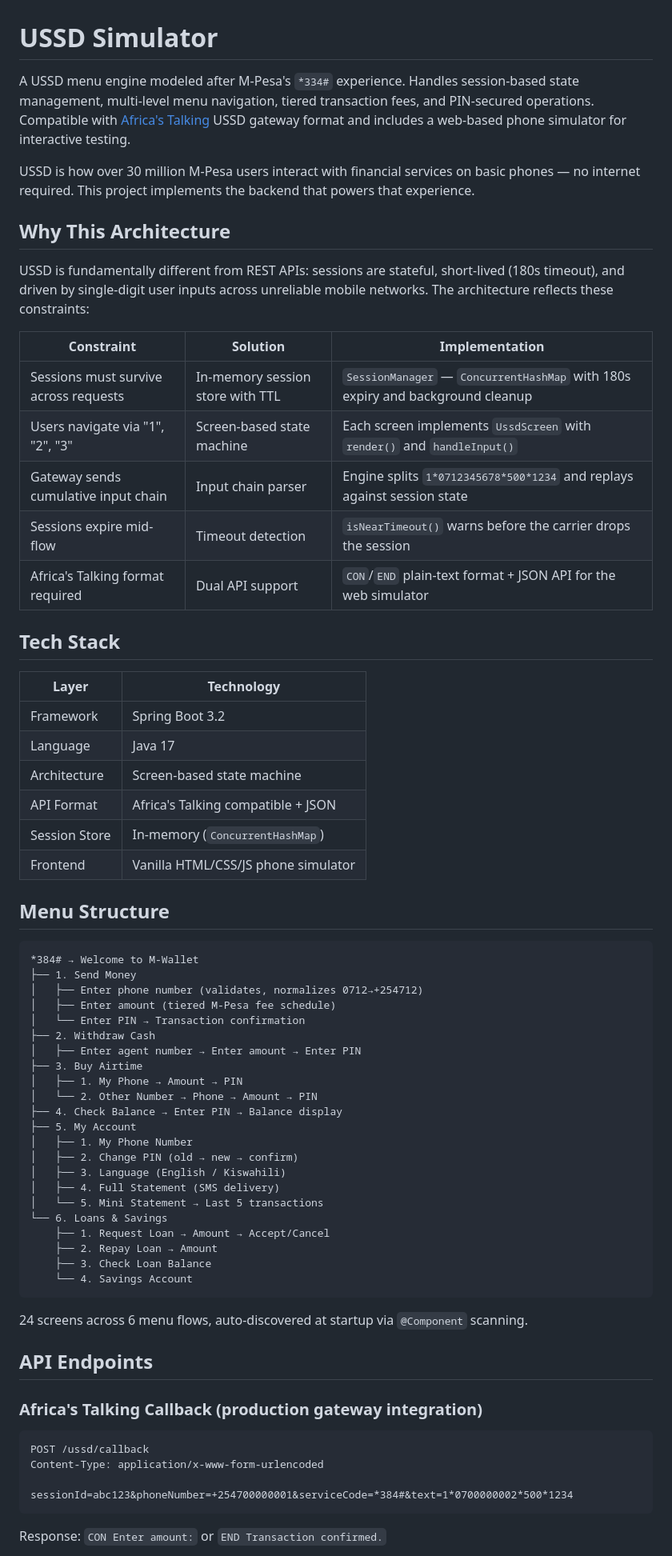
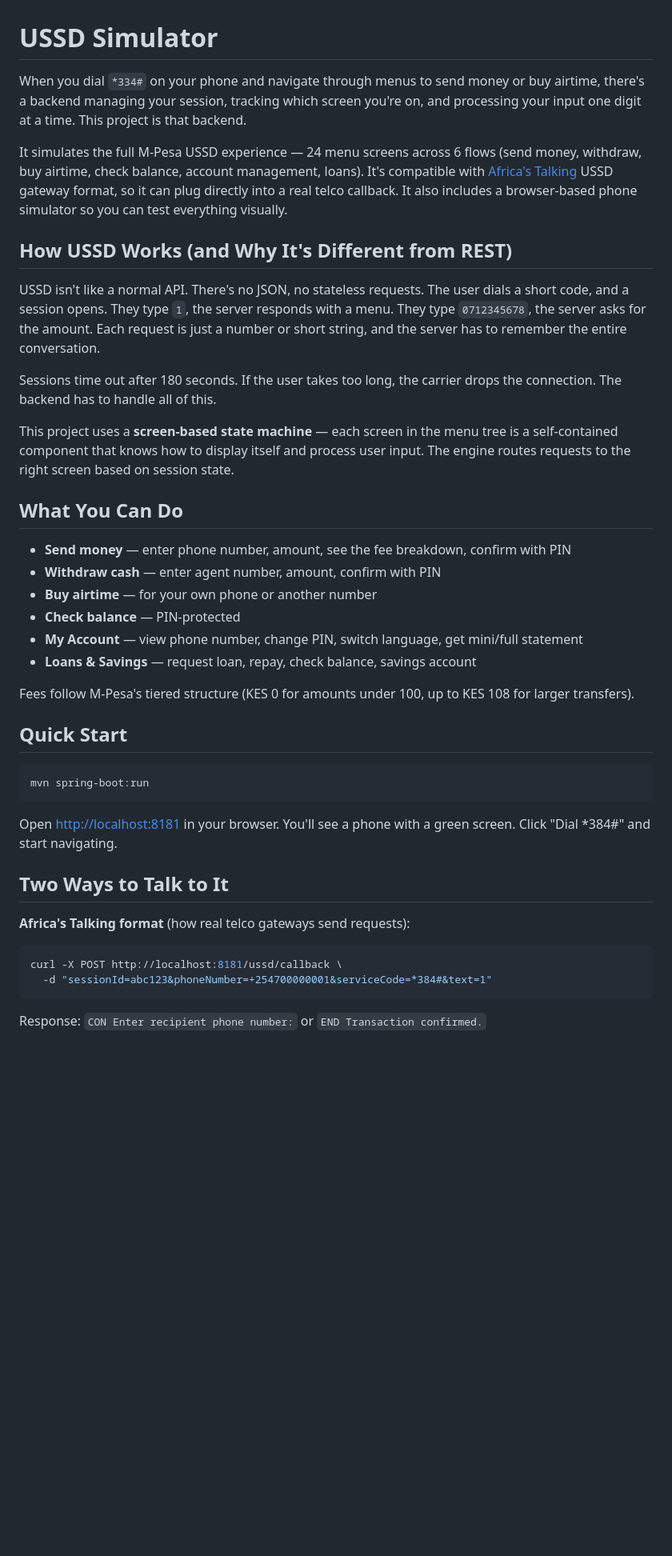
Before and after one commit to jeffgicharu/ussd-simulator, a Markdown page: README.md, the part around one of its changes. Shown at 80% size. Drawn GitHub-style; blank space fills up the shorter version.

Commit message:
Rewrite README for clarity and readability

````diff
--- a/README.md
+++ b/README.md
@@ -1,71 +1,44 @@
 # USSD Simulator
 
-A USSD menu engine modeled after M-Pesa's `*334#` experience. Handles session-based state management, multi-level menu navigation, tiered transaction fees, and PIN-secured operations. Compatible with [Africa's Talking](https://africastalking.com/) USSD gateway format and includes a web-based phone simulator for interactive testing.
+When you dial `*334#` on your phone and navigate through menus to send money or buy airtime, there's a backend managing your session, tracking which screen you're on, and processing your input one digit at a time. This project is that backend.
 
-USSD is how over 30 million M-Pesa users interact with financial services on basic phones — no internet required. This project implements the backend that powers that experience.
+It simulates the full M-Pesa USSD experience — 24 menu screens across 6 flows (send money, withdraw, buy airtime, check balance, account management, loans). It's compatible with [Africa's Talking](https://africastalking.com/) USSD gateway format, so it can plug directly into a real telco callback. It also includes a browser-based phone simulator so you can test everything visually.
 
-## Why This Architecture
+## How USSD Works (and Why It's Different from REST)
 
-USSD is fundamentally different from REST APIs: sessions are stateful, short-lived (180s timeout), and driven by single-digit user inputs across unreliable mobile networks. The architecture reflects these constraints:
+USSD isn't like a normal API. There's no JSON, no stateless requests. The user dials a short code, and a session opens. They type `1`, the server responds with a menu. They type `0712345678`, the server asks for the amount. Each request is just a number or short string, and the server has to remember the entire conversation.
 
-| Constraint | Solution | Implementation |
-|---|---|---|
-| Sessions must survive across requests | In-memory session store with TTL | `SessionManager` — `ConcurrentHashMap` with 180s expiry and background cleanup |
-| Users navigate via "1", "2", "3" | Screen-based state machine | Each screen implements `UssdScreen` with `render()` and `handleInput()` |
-| Gateway sends cumulative input chain | Input chain parser | Engine splits `1*0712345678*500*1234` and replays against session state |
-| Sessions expire mid-flow | Timeout detection | `isNearTimeout()` warns before the carrier drops the session |
-| Africa's Talking format required | Dual API support | `CON`/`END` plain-text format + JSON API for the web simulator |
+Sessions time out after 180 seconds. If the user takes too long, the carrier drops the connection. The backend has to handle all of this.
 
-## Tech Stack
+This project uses a **screen-based state machine** — each screen in the menu tree is a self-contained component that knows how to display itself and process user input. The engine routes requests to the right screen based on session state.
 
-| Layer | Technology |
-|---|---|
-| Framework | Spring Boot 3.2 |
-| Language | Java 17 |
-| Architecture | Screen-based state machine |
-| API Format | Africa's Talking compatible + JSON |
-| Session Store | In-memory (`ConcurrentHashMap`) |
-| Frontend | Vanilla HTML/CSS/JS phone simulator |
+## What You Can Do
 
-## Menu Structure
+- **Send money** — enter phone number, amount, see the fee breakdown, confirm with PIN
+- **Withdraw cash** — enter agent number, amount, confirm with PIN
+- **Buy airtime** — for your own phone or another number
+- **Check balance** — PIN-protected
+- **My Account** — view phone number, change PIN, switch language, get mini/full statement
+- **Loans & Savings** — request loan, repay, check balance, savings account
 
-```
-*384# → Welcome to M-Wallet
-├── 1. Send Money
-│   ├── Enter phone number (validates, normalizes 0712→+254712)
-│   ├── Enter amount (tiered M-Pesa fee schedule)
-│   └── Enter PIN → Transaction confirmation
-├── 2. Withdraw Cash
-│   ├── Enter agent number → Enter amount → Enter PIN
-├── 3. Buy Airtime
-│   ├── 1. My Phone → Amount → PIN
-│   └── 2. Other Number → Phone → Amount → PIN
-├── 4. Check Balance → Enter PIN → Balance display
-├── 5. My Account
-│   ├── 1. My Phone Number
-│   ├── 2. Change PIN (old → new → confirm)
-│   ├── 3. Language (English / Kiswahili)
-│   ├── 4. Full Statement (SMS delivery)
-│   └── 5. Mini Statement → Last 5 transactions
-└── 6. Loans & Savings
-    ├── 1. Request Loan → Amount → Accept/Cancel
-    ├── 2. Repay Loan → Amount
-    ├── 3. Check Loan Balance
-    └── 4. Savings Account
+Fees follow M-Pesa's tiered structure (KES 0 for amounts under 100, up to KES 108 for larger transfers).
+
+## Quick Start
+
+```bash
+mvn spring-boot:run
 ```
 
-24 screens across 6 menu flows, auto-discovered at startup via `@Component` scanning.
+Open [http://localhost:8181](http://localhost:8181) in your browser. You'll see a phone with a green screen. Click "Dial *384#" and start navigating.
 
-## API Endpoints
+## Two Ways to Talk to It
 
-### Africa's Talking Callback (production gateway integration)
+**Africa's Talking format** (how real telco gateways send requests):
 
-```
-POST /ussd/callback
-Content-Type: application/x-www-form-urlencoded
-
-sessionId=abc123&phoneNumber=+254700000001&serviceCode=*384#&text=1*0700000002*500*1234
+```bash
+curl -X POST http://localhost:8181/ussd/callback \
+  -d "sessionId=abc123&phoneNumber=+254700000001&serviceCode=*384#&text=1"
 ```
 
-Response: `CON Enter amount:` or `END Transaction confirmed.`
+Response: `CON Enter recipient phone number:` or `END Transaction confirmed.`
 
````
Also changed, not shown: other parts of README.md (+35 -18 lines).
